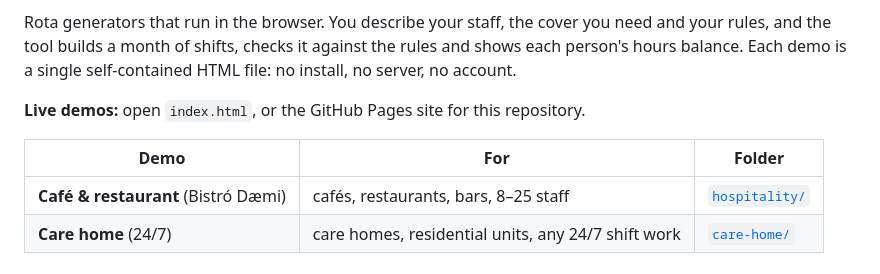
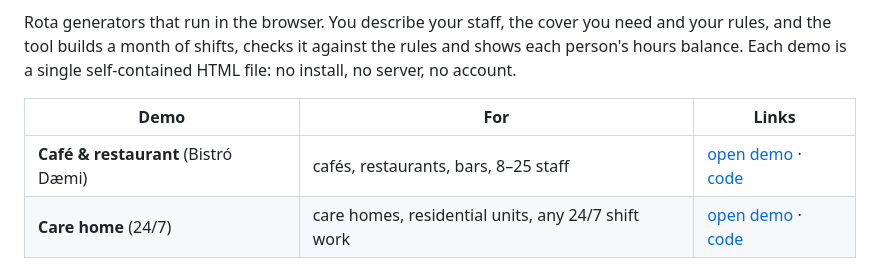
Before and after one commit to mermina/staff-shift-scheduler, a Markdown page: README.md, the part around one of its changes. GitHub-like rendering.

Commit message:
Update README.mdREADME: add live demo links at the top

```diff
--- a/README.md
+++ b/README.md
@@ -2,12 +4,10 @@
 
 Rota generators that run in the browser. You describe your staff, the cover you need and your rules, and the tool builds a month of shifts, checks it against the rules and shows each person's hours balance. Each demo is a single self-contained HTML file: no install, no server, no account.
 
-**Live demos:** open `index.html`, or the GitHub Pages site for this repository.
-
-| Demo | For | Folder |
+| Demo | For | Links |
 |---|---|---|
-| **Café & restaurant** (Bistró Dæmi) | cafés, restaurants, bars, 8–25 staff | [`hospitality/`](hospitality/) |
-| **Care home** (24/7) | care homes, residential units, any 24/7 shift work | [`care-home/`](care-home/) |
+| **Café & restaurant** (Bistró Dæmi) | cafés, restaurants, bars, 8–25 staff | [open demo](https://mermina.github.io/staff-shift-scheduler/hospitality/) · [code](hospitality/) |
+| **Care home** (24/7) | care homes, residential units, any 24/7 shift work | [open demo](https://mermina.github.io/staff-shift-scheduler/care-home/) · [code](care-home/) |
 
 ![Café-restaurant demo](docs/screenshots/hospitality.png)
 
```
Also changed, not shown: other parts of README.md (+2 -0 lines).
